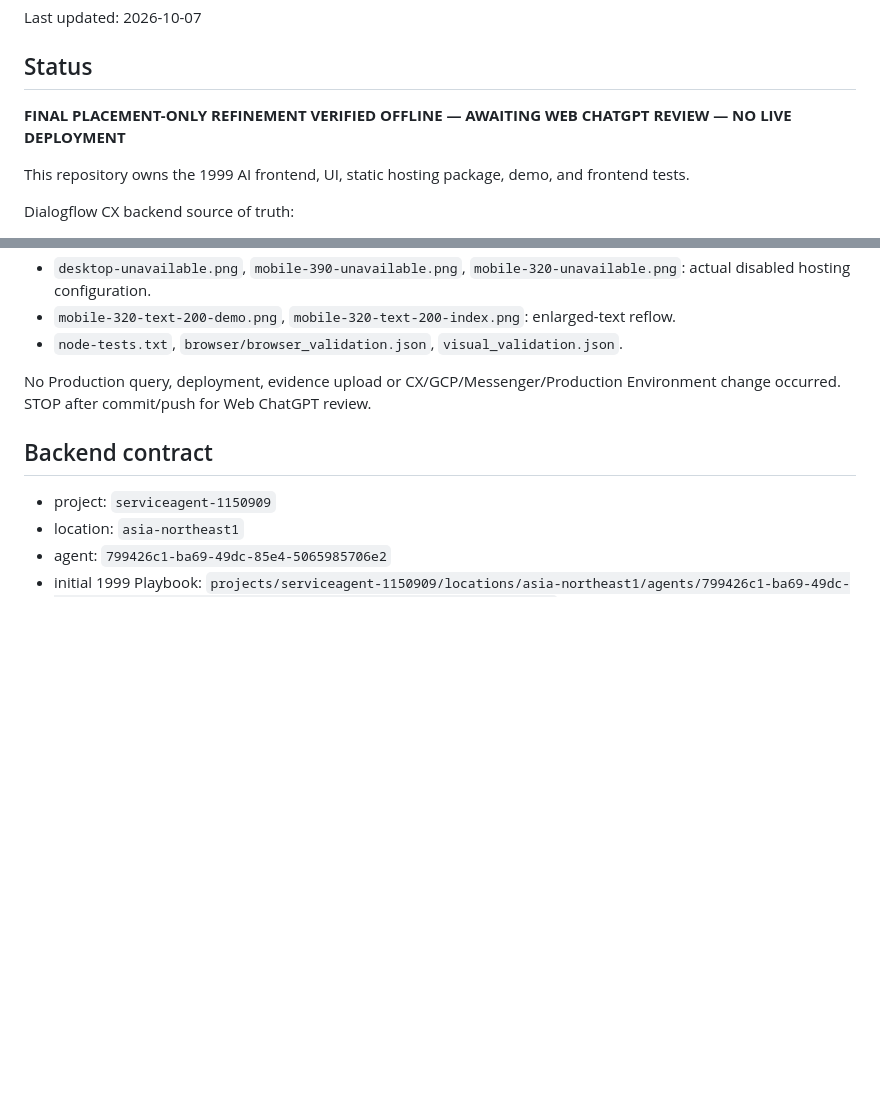
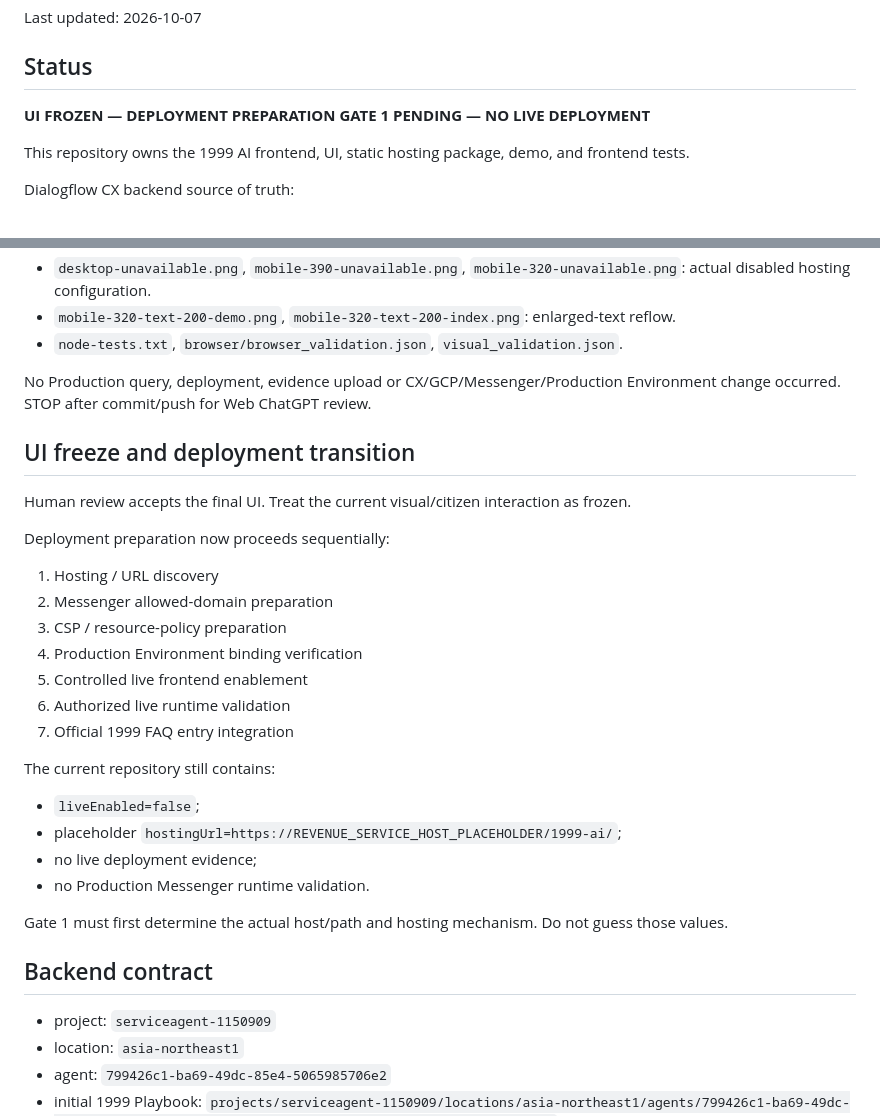
Before and after one commit to taipei-tax-lab/tpctax-1999-ai-web, a Markdown page: PROJECT_STATE.md, 2 parts joined by grey strips. Drawn GitHub-style; blank space fills up the shorter version.

Commit message:
docs: freeze UI and start deployment preparation

```diff
--- a/PROJECT_STATE.md
+++ b/PROJECT_STATE.md
@@ -4,7 +4,7 @@ Last updated: 2026-10-07
 
 ## Status
 
-**FINAL PLACEMENT-ONLY REFINEMENT VERIFIED OFFLINE — AWAITING WEB CHATGPT REVIEW — NO LIVE DEPLOYMENT**
+**UI FROZEN — DEPLOYMENT PREPARATION GATE 1 PENDING — NO LIVE DEPLOYMENT**
 
 This repository owns the 1999 AI frontend, UI, static hosting package, demo, and frontend tests.
 
@@ -622,6 +622,28 @@ Review evidence outside Git:
 No Production query, deployment, evidence upload or CX/GCP/Messenger/Production
 Environment change occurred. STOP after commit/push for Web ChatGPT review.
 
+## UI freeze and deployment transition
+
+Human review accepts the final UI. Treat the current visual/citizen interaction as frozen.
+
+Deployment preparation now proceeds sequentially:
+
+1. Hosting / URL discovery
+2. Messenger allowed-domain preparation
+3. CSP / resource-policy preparation
+4. Production Environment binding verification
+5. Controlled live frontend enablement
+6. Authorized live runtime validation
+7. Official 1999 FAQ entry integration
+
+The current repository still contains:
+- `liveEnabled=false`;
+- placeholder `hostingUrl=https://REVENUE_SERVICE_HOST_PLACEHOLDER/1999-ai/`;
+- no live deployment evidence;
+- no Production Messenger runtime validation.
+
+Gate 1 must first determine the actual host/path and hosting mechanism. Do not guess those values.
+
 ## Backend contract
 
 - project: `serviceagent-1150909`
```
